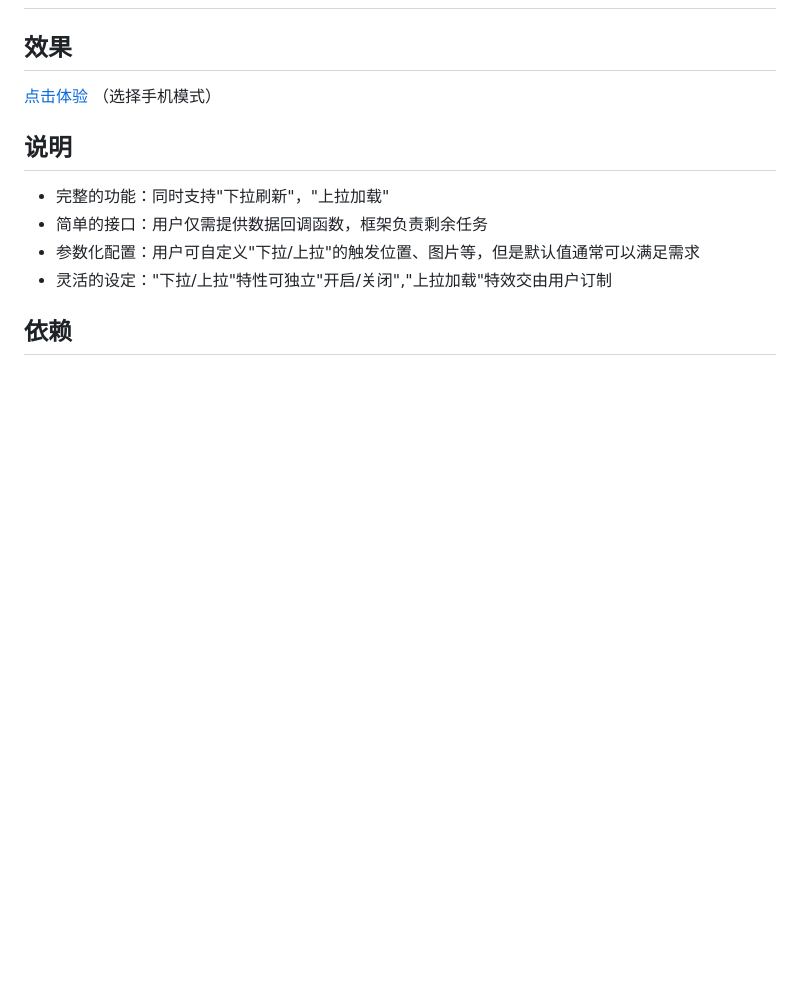
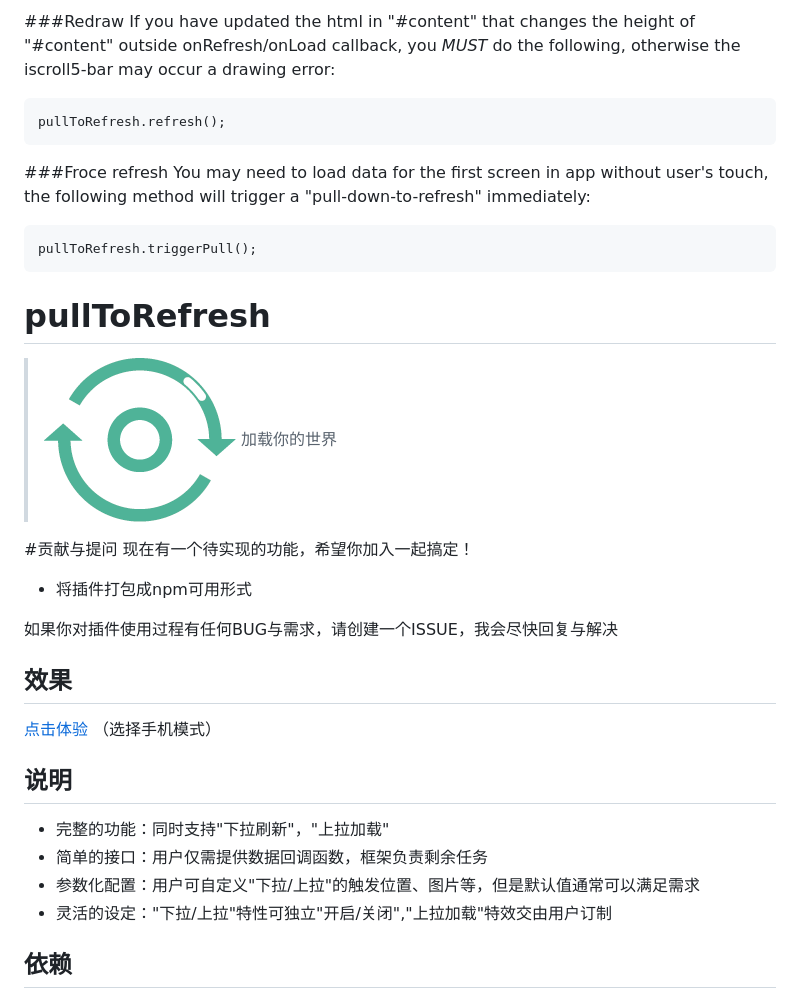
Before and after one commit to owenliang/pullToRefresh, a Markdown page: README.md, the part around the change printed below. Drawn GitHub-style; pictures changed too: logo.png (added); blank space fills up the shorter version.

Commit message:
add english readme

```diff
--- a/README.md
+++ b/README.md
@@ -2,3 +78,24 @@
+###Redraw
+If you have updated the html in "#content" that changes the height of "#content" outside onRefresh/onLoad callback, you *MUST* do the following, otherwise the iscroll5-bar may occur a drawing error:
+
+	pullToRefresh.refresh();
+
+###Froce refresh
+You may need to load data for the first screen in app without user's touch, the following method will trigger a "pull-down-to-refresh" immediately:
+
+    pullToRefresh.triggerPull();
+
+# pullToRefresh
+
+> ![加载你的世界](logo.png)
+> 加载你的世界
+
+#贡献与提问
+现在有一个待实现的功能，希望你加入一起搞定！
+
+* 将插件打包成npm可用形式
+
+如果你对插件使用过程有任何BUG与需求，请创建一个ISSUE，我会尽快回复与解决
 
 ## 效果
 [点击体验](https://owenliang.github.io/pullToRefresh/)
```
Also changed, not shown: other parts of README.md (+76 -0 lines).
